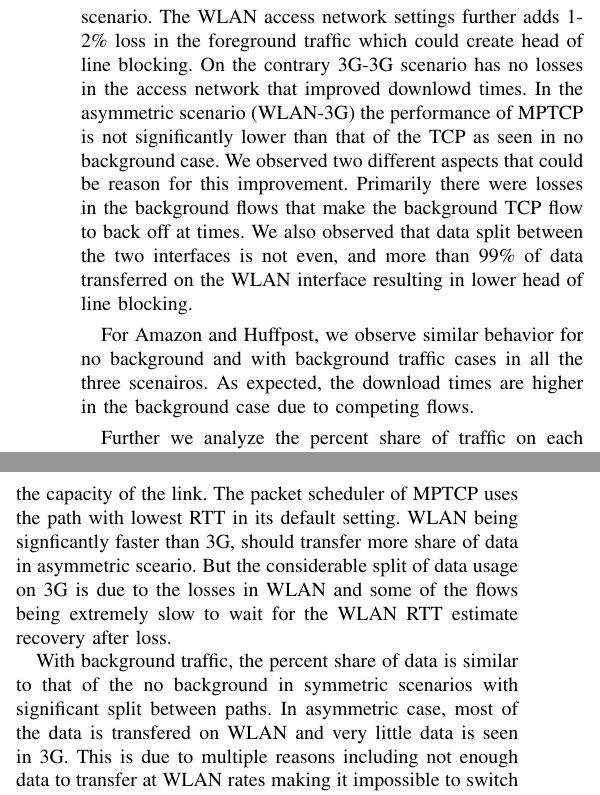
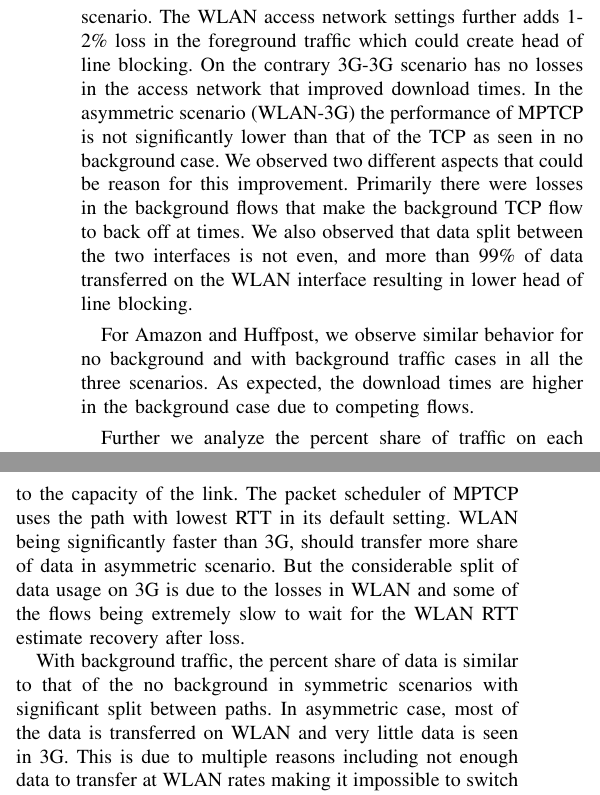
Before and after one commit to vkirany/mptcp-sncnw, a LaTeX paper (main.tex, which reads setup-results.tex): two parts of the columns of page 3 of 5, joined at a grey line, cut so that both start at the same text. Compiled offline with pdfLaTeX; a LaTeX package or settings file that is missing is left out.

Commit message:
spell check.

```diff
--- a/setup-results.tex
+++ b/setup-results.tex
@@ -118,7 +118,7 @@ Figure \ref{fig:web-bg} illustrates the average transfer times for web traffic f
 For Wikipedia, with background traffic the results show similar behavior in WLAN-WLAN scenario as that of the no background case.
 There is substantial improvement in the download time in 3G-3G scenario. We observed losses in background flows in WLAN-WLAN and not in the
 3G-3G scenario. The WLAN access network settings further adds 1-2\% loss in the foreground traffic which could create head of line blocking.
-On the contrary 3G-3G scenario has no losses in the access network that improved downlowd times. In the asymmetric scenario (WLAN-3G) the performance
+On the contrary 3G-3G scenario has no losses in the access network that improved download times. In the asymmetric scenario (WLAN-3G) the performance
 of MPTCP is not significantly lower than that of the TCP as seen in no background case. We observed two different aspects that could be reason
 for this improvement. Primarily there were losses in the background flows that make the background TCP flow to back off at times. We also observed
 that data split between the two interfaces is not even, and more than 99\% of data transferred on the WLAN interface resulting in lower head of line blocking.
@@ -161,7 +161,7 @@ that data split between the two interfaces is not even, and more than 99\% of da
   \label{fig:web-pshare-bg}
 \end{figure*}
 
-For Amazon and Huffpost, we observe similar behavior for no background and with background traffic cases in all the three scenairos.
+For Amazon and Huffpost, we observe similar behavior for no background and with background traffic cases in all the three scenarios.
 As expected, the download times are higher in the background case due to competing flows.
 
 \begin{figure}[!th]
@@ -178,12 +178,12 @@ Further we analyze the percent share of traffic on each path for all scenarios.
 share of data downloaded on each interface in no background traffic and with background traffic scenarios respectively. This analysis provides insight
 in understanding the improvement or degradation of performance in the operational use of MPTCP in all scenarios. In the case of no background traffic,
 the data is split between two paths for all scenarios. This is due to the fact that there is not enough data to transfer compared to the capacity of the
-link. The packet scheduler of MPTCP uses the path with lowest RTT in its default setting. WLAN being signficantly faster than 3G, should transfer more share
-of data in asymmetric sceario. But the considerable split of data usage on 3G is due to the losses in WLAN and some of the flows being extremely
+link. The packet scheduler of MPTCP uses the path with lowest RTT in its default setting. WLAN being significantly faster than 3G, should transfer more share
+of data in asymmetric scenario. But the considerable split of data usage on 3G is due to the losses in WLAN and some of the flows being extremely
 slow to wait for the WLAN RTT estimate recovery after loss.
 
 With background traffic, the percent share of data is similar to that of the no background in symmetric scenarios with significant split between paths.
-In asymmetric case, most of the data is transfered on WLAN and very little data is seen in 3G. This is due to multiple reasons including not enough data
+In asymmetric case, most of the data is transferred on WLAN and very little data is seen in 3G. This is due to multiple reasons including not enough data
 to transfer at WLAN rates making it impossible to switch to 3G, losses in the background flows, and no losses in the foreground flows.
 
 In this paper, we considered different cases to observe the performance of MPTCP in terms of web traffic latency. We believe it is extremely important to
```
Also changed, not shown: introduction.tex (+1 -1 lines), web-multipath.tex (+1 -1 lines), setup-results.tex (4 more changed lines).
